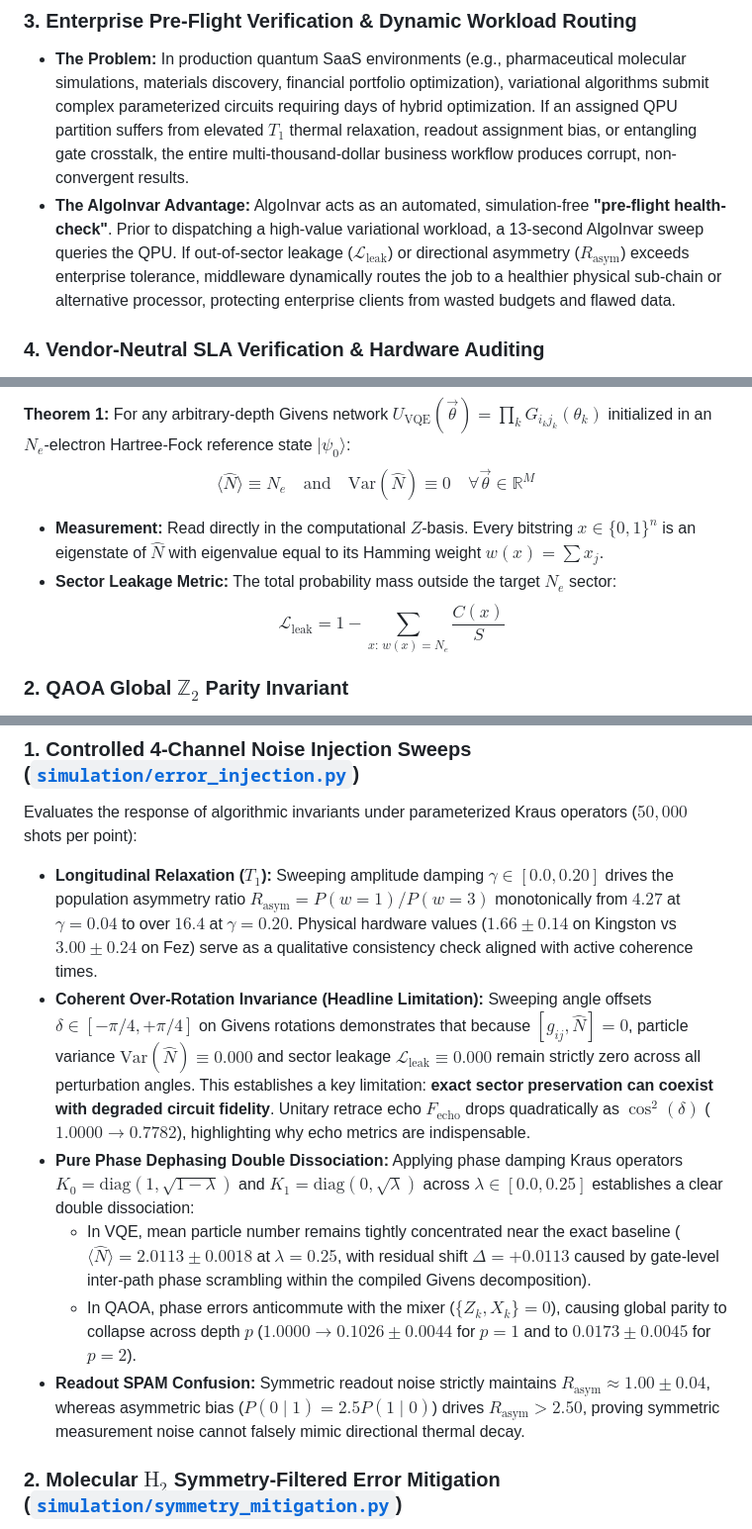
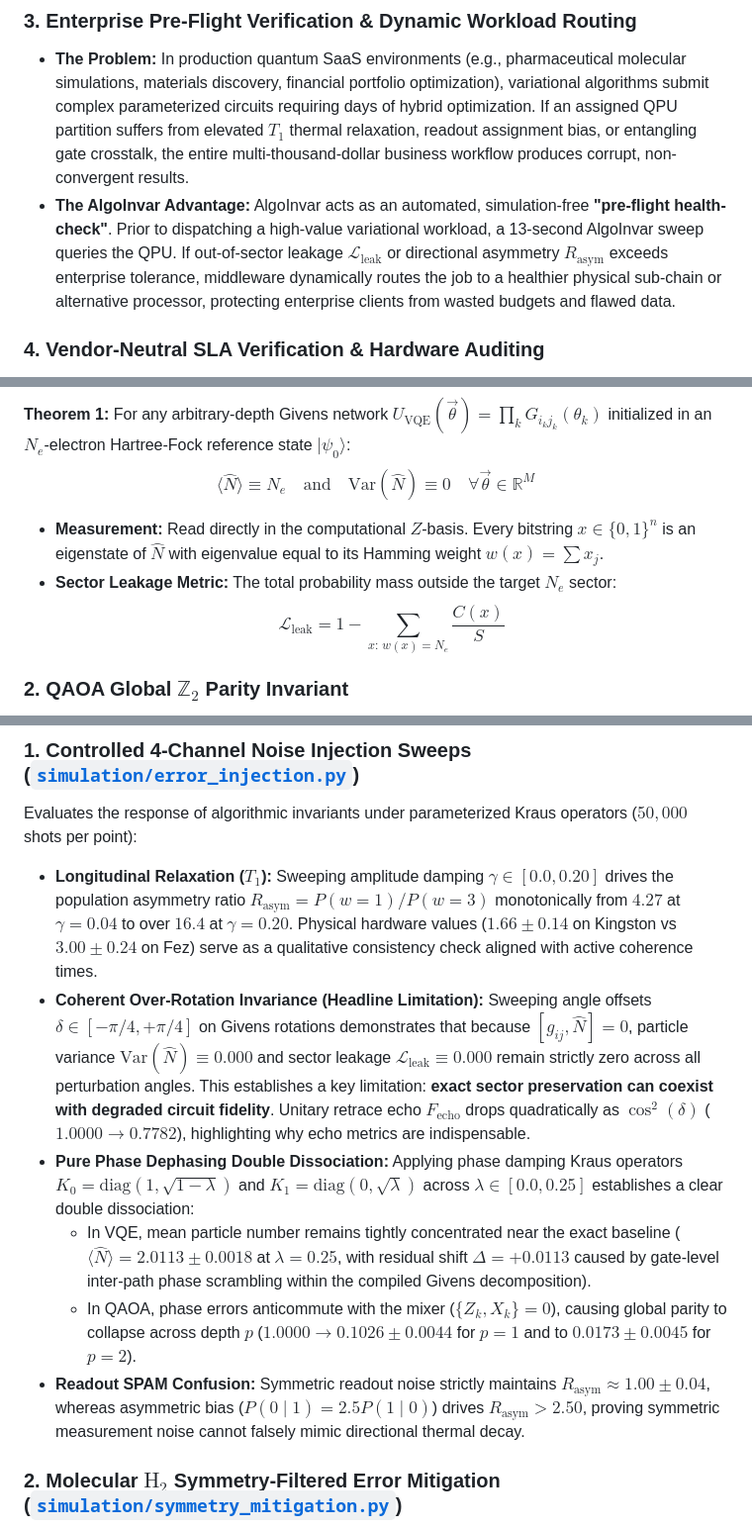
Before and after one commit to Quantum-Computing-Researcher/AlgoInvar, a Markdown page: README.md, 3 parts joined by grey strips. Shown at 99% size. GitHub-like rendering.

Commit message:
Fix GitHub Markdown KaTeX math rendering syntax in README and guide

```diff
--- a/README.md
+++ b/README.md
@@ -24,7 +24,7 @@ As quantum computing transitions from laboratory experiments to commercial enter
 
 ### 3. Enterprise Pre-Flight Verification & Dynamic Workload Routing
 * **The Problem:** In production quantum SaaS environments (e.g., pharmaceutical molecular simulations, materials discovery, financial portfolio optimization), variational algorithms submit complex parameterized circuits requiring days of hybrid optimization. If an assigned QPU partition suffers from elevated $T_1$ thermal relaxation, readout assignment bias, or entangling gate crosstalk, the entire multi-thousand-dollar business workflow produces corrupt, non-convergent results.
-* **The AlgoInvar Advantage:** AlgoInvar acts as an automated, simulation-free **"pre-flight health-check"**. Prior to dispatching a high-value variational workload, a 13-second AlgoInvar sweep queries the QPU. If out-of-sector leakage ($\mathcal{L}_{\text{leak}}$) or directional asymmetry ($R_{\text{asym}}$) exceeds enterprise tolerance, middleware dynamically routes the job to a healthier physical sub-chain or alternative processor, protecting enterprise clients from wasted budgets and flawed data.
+* **The AlgoInvar Advantage:** AlgoInvar acts as an automated, simulation-free **"pre-flight health-check"**. Prior to dispatching a high-value variational workload, a 13-second AlgoInvar sweep queries the QPU. If out-of-sector leakage $\mathcal{L}_{\mathrm{leak}}$ or directional asymmetry $R_{\mathrm{asym}}$ exceeds enterprise tolerance, middleware dynamically routes the job to a healthier physical sub-chain or alternative processor, protecting enterprise clients from wasted budgets and flawed data.
 
 ### 4. Vendor-Neutral SLA Verification & Hardware Auditing
 * **The Problem:** Enterprise clients procuring dedicated quantum hardware access need objective, hardware-agnostic criteria to verify that service level agreements (SLAs) and advertised gate fidelities translate into actual algorithmic circuit fidelity.
@@ -127,7 +127,7 @@ $$\langle \hat{N} \rangle \equiv N_e \quad \text{and} \quad \text{Var}(\hat{N})
 
 * **Measurement:** Read directly in the computational $Z$-basis. Every bitstring $x \in \{0, 1\}^n$ is an eigenstate of $\hat{N}$ with eigenvalue equal to its Hamming weight $w(x) = \sum x_j$.
 * **Sector Leakage Metric:** The total probability mass outside the target $N_e$ sector:
-$$\mathcal{L}_{\text{leak}} = 1 - \sum_{x:\, w(x)=N_e} \frac{C(x)}{S}$$
+$$\mathcal{L}_{\mathrm{leak}} = 1 - \sum_{x:\, w(x)=N_e} \frac{C(x)}{S}$$
 
 ### 2. QAOA Global $\mathbb{Z}_2$ Parity Invariant
 In the Quantum Approximate Optimization Algorithm for graph partitioning (Max-Cut) on an arbitrary graph $G = (V, E)$, the depth-$p$ state is prepared from $|+\rangle^{\otimes n}$ via alternating cost ($H_C = \frac{1}{2}\sum_{(u,v)} (I - Z_u Z_v)$) and mixer ($H_B = \sum_u X_u$) unitaries.
@@ -196,12 +196,12 @@ All controlled noise-injection benchmark simulations, molecular $\mathrm{H}_2$ s
 
 ### 1. Controlled 4-Channel Noise Injection Sweeps ([`simulation/error_injection.py`](algoinvar_2ndexp/simulation/error_injection.py))
 Evaluates the response of algorithmic invariants under parameterized Kraus operators ($50,000$ shots per point):
-* **Longitudinal Relaxation ($T_1$):** Sweeping amplitude damping $\gamma \in [0.0, 0.20]$ drives the population asymmetry ratio $R_{\text{asym}} = P(w=1)/P(w=3)$ monotonically from $4.27$ at $\gamma = 0.04$ to over $16.4$ at $\gamma = 0.20$. Physical hardware values ($1.66 \pm 0.14$ on Kingston vs $3.00 \pm 0.24$ on Fez) serve as a qualitative consistency check aligned with active coherence times.
-* **Coherent Over-Rotation Invariance (Headline Limitation):** Sweeping angle offsets $\delta \in [-\pi/4, +\pi/4]$ on Givens rotations demonstrates that because $[g_{ij}, \hat{N}] = 0$, particle variance $\text{Var}(\hat{N}) \equiv 0.000$ and sector leakage $\mathcal{L}_{\text{leak}} \equiv 0.000$ remain strictly zero across all perturbation angles. This establishes a key limitation: **exact sector preservation can coexist with degraded circuit fidelity**. Unitary retrace echo $F_{\text{echo}}$ drops quadratically as $\cos^2(\delta)$ ($1.0000 \to 0.7782$), highlighting why echo metrics are indispensable.
+* **Longitudinal Relaxation ($T_1$):** Sweeping amplitude damping $\gamma \in [0.0, 0.20]$ drives the population asymmetry ratio $R_{\mathrm{asym}} = P(w=1)/P(w=3)$ monotonically from $4.27$ at $\gamma = 0.04$ to over $16.4$ at $\gamma = 0.20$. Physical hardware values ($1.66 \pm 0.14$ on Kingston vs $3.00 \pm 0.24$ on Fez) serve as a qualitative consistency check aligned with active coherence times.
+* **Coherent Over-Rotation Invariance (Headline Limitation):** Sweeping angle offsets $\delta \in [-\pi/4, +\pi/4]$ on Givens rotations demonstrates that because $[g_{ij}, \hat{N}] = 0$, particle variance $\text{Var}(\hat{N}) \equiv 0.000$ and sector leakage $\mathcal{L}_{\mathrm{leak}} \equiv 0.000$ remain strictly zero across all perturbation angles. This establishes a key limitation: **exact sector preservation can coexist with degraded circuit fidelity**. Unitary retrace echo $F_{\text{echo}}$ drops quadratically as $\cos^2(\delta)$ ($1.0000 \to 0.7782$), highlighting why echo metrics are indispensable.
 * **Pure Phase Dephasing Double Dissociation:** Applying phase damping Kraus operators $K_0 = \text{diag}(1, \sqrt{1-\lambda})$ and $K_1 = \text{diag}(0, \sqrt{\lambda})$ across $\lambda \in [0.0, 0.25]$ establishes a clear double dissociation:
   * In VQE, mean particle number remains tightly concentrated near the exact baseline ($\langle \hat{N} \rangle = 2.0113 \pm 0.0018$ at $\lambda = 0.25$, with residual shift $\Delta = +0.0113$ caused by gate-level inter-path phase scrambling within the compiled Givens decomposition).
   * In QAOA, phase errors anticommute with the mixer ($\{Z_k, X_k\} = 0$), causing global parity to collapse across depth $p$ ($1.0000 \to 0.1026 \pm 0.0044$ for $p=1$ and to $0.0173 \pm 0.0045$ for $p=2$).
-* **Readout SPAM Confusion:** Symmetric readout noise strictly maintains $R_{\text{asym}} \approx 1.00 \pm 0.04$, whereas asymmetric bias ($P(0\mid 1) = 2.5 P(1\mid 0)$) drives $R_{\text{asym}} > 2.50$, proving symmetric measurement noise cannot falsely mimic directional thermal decay.
+* **Readout SPAM Confusion:** Symmetric readout noise strictly maintains $R_{\mathrm{asym}} \approx 1.00 \pm 0.04$, whereas asymmetric bias ($P(0\mid 1) = 2.5 P(1\mid 0)$) drives $R_{\mathrm{asym}} > 2.50$, proving symmetric measurement noise cannot falsely mimic directional thermal decay.
 
 ### 2. Molecular $\mathrm{H}_2$ Symmetry-Filtered Error Mitigation ([`simulation/symmetry_mitigation.py`](algoinvar_2ndexp/simulation/symmetry_mitigation.py))
 Evaluates active symmetry post-selection for the electronic Hamiltonian of molecular $\mathrm{H}_2$ in the STO-3G basis ($R = 0.735\ \text{\AA}$, exact Full-CI reference energy $E_0 = -1.1372838\ \text{Ha}$, Jordan-Wigner 4-qubit mapping) under composite physical noise ($100,000$ shots per point):
```
Also changed, not shown: other parts of README.md (+3 -3 lines), HOW_TO_RUN.md (+3 -3 lines).
